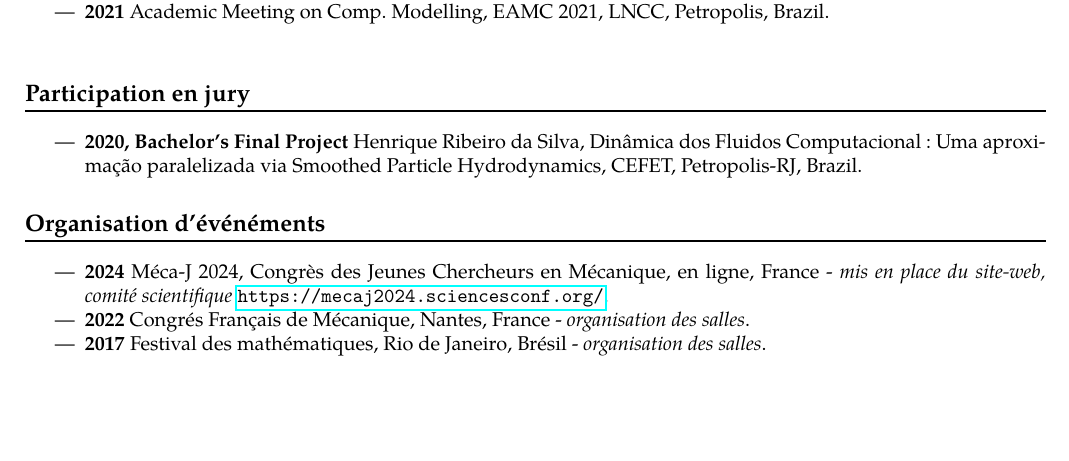
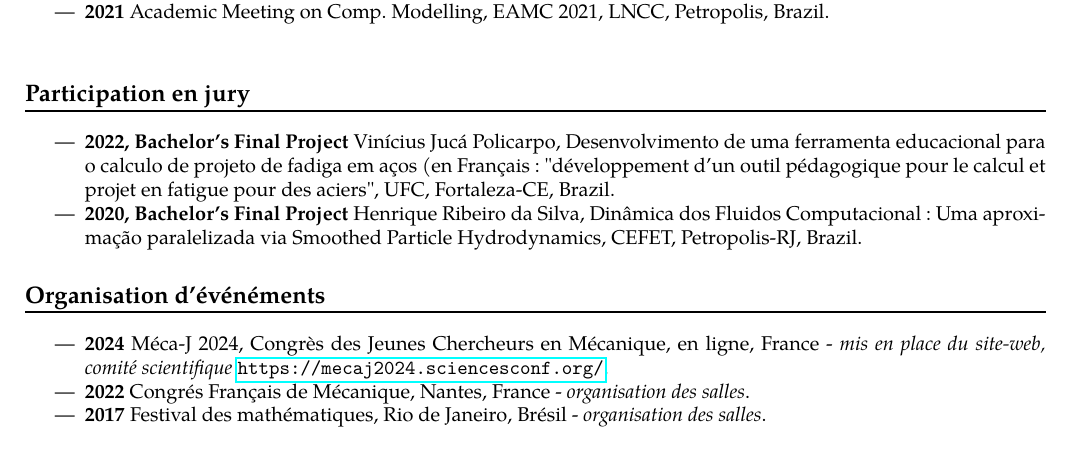
Before and after one commit to felipefr/CV, a LaTeX document (main.tex): part of page 5 of 5, cut so that both start at the same text, the shorter picture padded with empty space. Compiled offline with pdfLaTeX.

Commit message:
eventual changes

```diff
--- a/main.tex
+++ b/main.tex
@@ -362,6 +362,7 @@ CONSTITUTIVE MODEL-FREE APPROACH, CISM, Udine, Italy.
 
 \section*{Participation en jury}
 \begin{itemize}
+\item \textbf{2022, Bachelor's Final Project} Vinícius Jucá Policarpo, Desenvolvimento de uma ferramenta educacional para o calculo de projeto de fadiga em aços (en Français: "développement d’un outil pédagogique pour le calcul et projet en fatigue pour des aciers", UFC, Fortaleza-CE, Brazil.
 \item \textbf{2020, Bachelor's Final Project} Henrique Ribeiro da Silva, Dinâmica dos Fluidos Computacional: Uma aproximação paralelizada via Smoothed Particle Hydrodynamics, CEFET, Petropolis-RJ, Brazil.
 \end{itemize}
 
```
Also changed, not shown: main.pdf, 3 other files.
